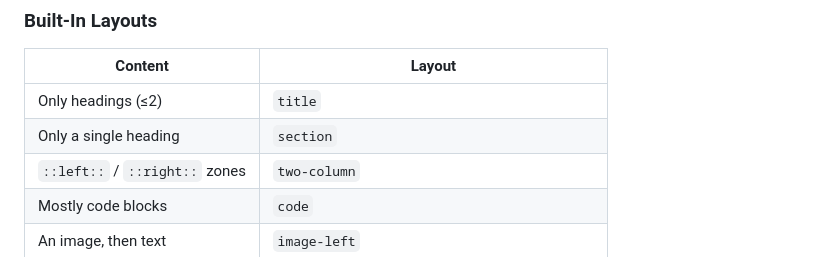
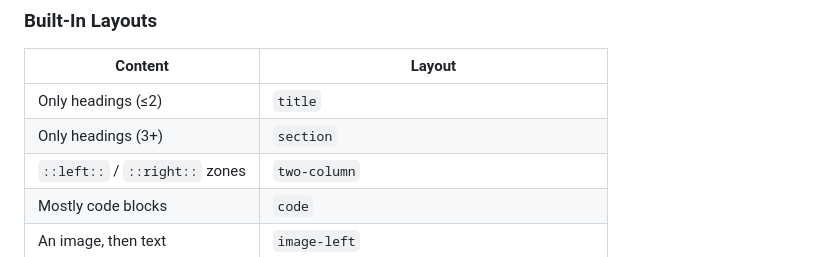
Before and after one commit to DollgirlMonster/pitchfork, a Markdown page: README.md, the part around the change. GitHub-like rendering.

Commit message:
correct documentation

```diff
--- a/README.md
+++ b/README.md
@@ -192,7 +192,7 @@ After: 92%
 | Content | Layout |
 |---|---|
 | Only headings (≤2) | `title` |
-| Only a single heading | `section` |
+| Only headings (3+) | `section` |
 | `::left::` / `::right::` zones | `two-column` |
 | Mostly code blocks | `code` |
 | An image, then text | `image-left` |
```
